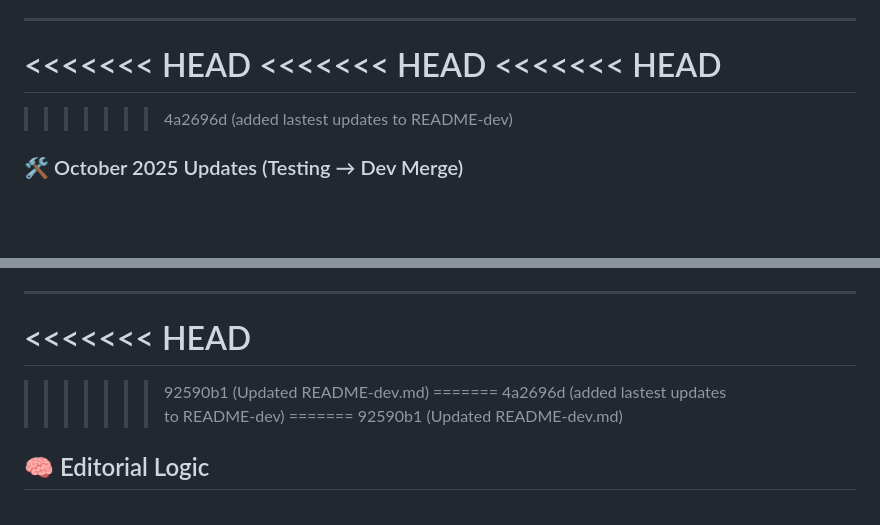
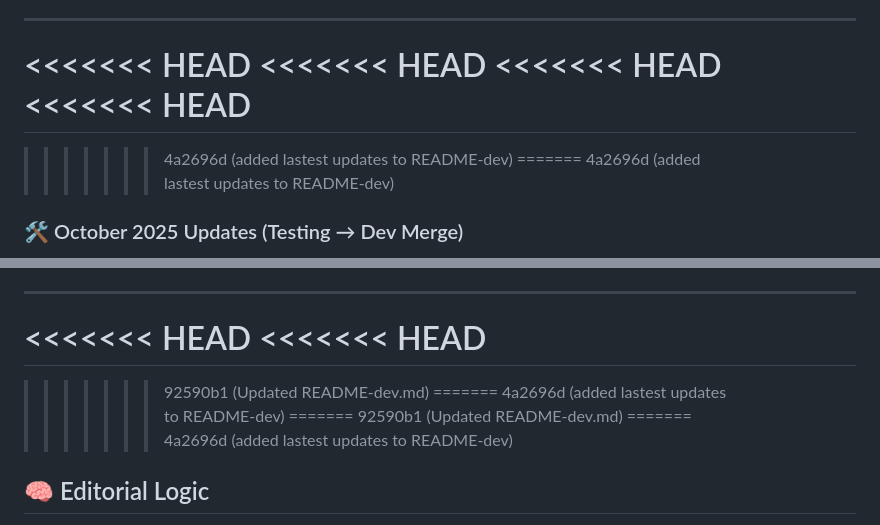
Before and after one commit to CharlieFox84/irynawatch, a Markdown page: README-dev.md, 2 parts joined by grey strips. Drawn GitHub-style; blank space fills up the shorter version.

Commit message:
added lastest updates to README-dev

```diff
--- a/README-dev.md
+++ b/README-dev.md
@@ -23,6 +23,9 @@ This branch contains experimental features and editorial scaffolding for the Iry
 <<<<<<< HEAD
 <<<<<<< HEAD
 <<<<<<< HEAD
+<<<<<<< HEAD
+=======
+>>>>>>> 4a2696d (added lastest updates to README-dev)
 =======
 >>>>>>> 4a2696d (added lastest updates to README-dev)
 ### 🛠️ October 2025 Updates (Testing → Dev Merge)
@@ -39,12 +42,15 @@ This branch contains experimental features and editorial scaffolding for the Iry
 
 
 <<<<<<< HEAD
+<<<<<<< HEAD
 =======
 >>>>>>> 92590b1 (Updated README-dev.md)
 =======
 >>>>>>> 4a2696d (added lastest updates to README-dev)
 =======
 >>>>>>> 92590b1 (Updated README-dev.md)
+=======
+>>>>>>> 4a2696d (added lastest updates to README-dev)
 ## 🧠 Editorial Logic
 
 This timeline prioritizes clarity, dignity, and restraint. Filings are tagged to reflect both legal classification and narrative significance:
```
